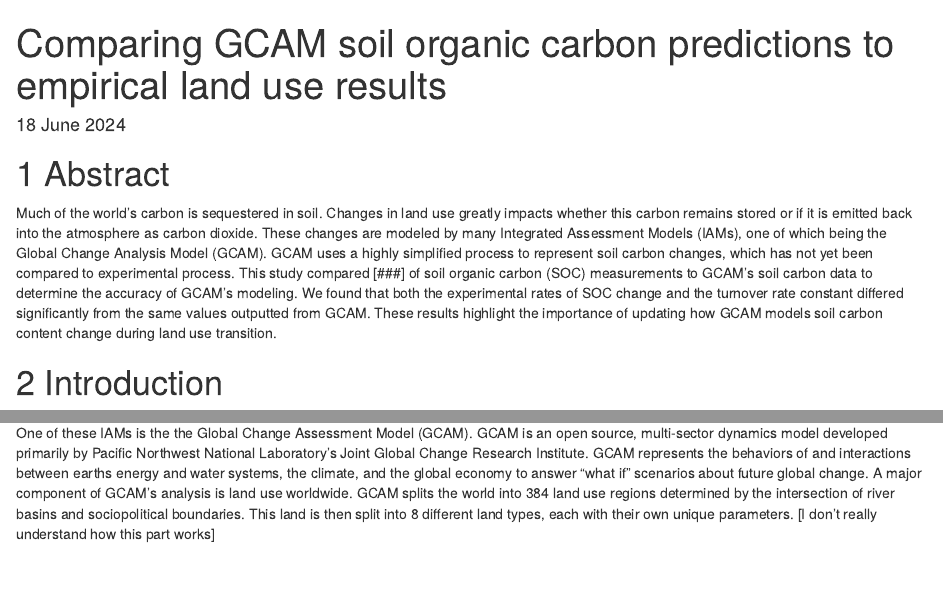
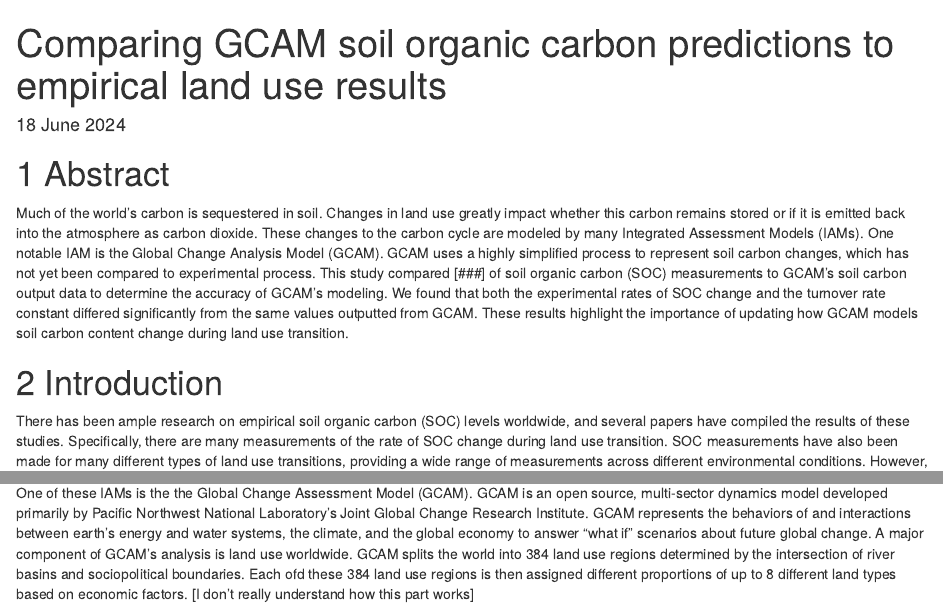
Before and after one commit to chbianco/GCAM-SoilC-Dynamics, an R Markdown document (Project_Markdown.Rmd): the page in a window 1100 px wide, from its top, and a second part further down, joined at a grey line. Rendered offline with R 4.5, knitr and Pandoc, with nearby package versions; some code elsewhere in the file could not run offline.

Commit message:
Update Project_Markdown.Rmd

````diff
--- a/Project_Markdown.Rmd
+++ b/Project_Markdown.Rmd
@@ -8,15 +8,15 @@
 knitr::opts_chunk$set(echo = TRUE)
 ```
 # Abstract
-Much of the world's carbon is sequestered in soil. Changes in land use greatly impacts whether this carbon remains stored or if it is emitted back into the atmosphere as carbon dioxide. These changes are modeled by many Integrated Assessment Models (IAMs), one of which being the Global Change Analysis Model (GCAM). GCAM uses a highly simplified process to represent soil carbon changes, which has not yet been compared to experimental process. This study compared [###] of soil organic carbon (SOC) measurements to GCAM's soil carbon data to determine the accuracy of GCAM's modeling. We found that both the experimental rates of SOC change and the turnover rate constant differed significantly from the same values outputted from GCAM. These results highlight the importance of updating how GCAM models soil carbon content change during land use transition.
+Much of the world's carbon is sequestered in soil. Changes in land use greatly impact whether this carbon remains stored or if it is emitted back into the atmosphere as carbon dioxide. These changes to the carbon cycle are modeled by many Integrated Assessment Models (IAMs). One notable IAM is the Global Change Analysis Model (GCAM). GCAM uses a highly simplified process to represent soil carbon changes, which has not yet been compared to experimental process. This study compared [###] of soil organic carbon (SOC) measurements to GCAM's soil carbon output data to determine the accuracy of GCAM's modeling. We found that both the experimental rates of SOC change and the turnover rate constant differed significantly from the same values outputted from GCAM. These results highlight the importance of updating how GCAM models soil carbon content change during land use transition.
 
 
 # Introduction
 
-There has been ample research on empirical soil organic carbon (SOC) levels worldwide, and several papers have compiled the results of these studies. Specifically, there are many measurements of the rate of SOC change during land use transition. However, there has not yet been an effort to directly compare these measured SOC rates to those projected by Integrated Assessment Models (IAMs) (?). The factors that influence these rates are highly varied and complex, leading to high levels of uncertainty. This highlights a need to check how SOC rates are modeled against experimental results.
+There has been ample research on empirical soil organic carbon (SOC) levels worldwide, and several papers have compiled the results of these studies. Specifically, there are many measurements of the rate of SOC change during land use transition. SOC measurements have also been made for many different types of land use transitions, providing a wide range of measurements across different environmental conditions. However, there has not yet been an effort to directly compare these measured SOC rates to those projected by Integrated Assessment Models (IAMs) (?). The factors that influence these rates are highly varied and complex, leading to high levels of uncertainty. This highlights a need to check how SOC rates are modeled against experimental results.
 
 \newline
-One of these IAMs is the the Global Change Assessment Model (GCAM). GCAM is an open source, multi-sector dynamics model developed primarily by Pacific Northwest National Laboratory's Joint Global Change Research Institute. GCAM represents the behaviors of and interactions between earths energy and water systems, the climate, and the global economy to answer "what if" scenarios about future global change. A major component of GCAM's analysis is land use worldwide. GCAM splits the world into 384 land use regions determined by the intersection of river basins and sociopolitical boundaries. This land is then split into 8 different land types, each with their own unique parameters. [I don't really understand how this part works]
+One of these IAMs is the the Global Change Assessment Model (GCAM). GCAM is an open source, multi-sector dynamics model developed primarily by Pacific Northwest National Laboratory's Joint Global Change Research Institute. GCAM represents the behaviors of and interactions between earth's energy and water systems, the climate, and the global economy to answer "what if" scenarios about future global change. A major component of GCAM's analysis is land use worldwide. GCAM splits the world into 384 land use regions determined by the intersection of river basins and sociopolitical boundaries. Each ofd these 384 land use regions is then assigned different proportions of up to 8 different land types based on economic factors. [I don't really understand how this part works]
 
 \newline
 One of the parameters measured by GCAM is the soil organic carbon (SOC) content of soil. [maybe add background about SOC]This is primarily dependent on land use and region. When land use transition occurs, the change in SOC content is simply modeled as a [shape] change between the two SOC values for the initial and final land use over a prescribed number of years, called the soil timescale. Each of GCAM's 32 geopolitical regions have a set soil timescale, ranging from 25 years (for the United States) to 200 years (Russia). The origin of these values is unclear (?) and this project aims to help determine their accuracy.
````
Also changed, not shown: Project_Markdown.Rmd (2 more changed lines).
